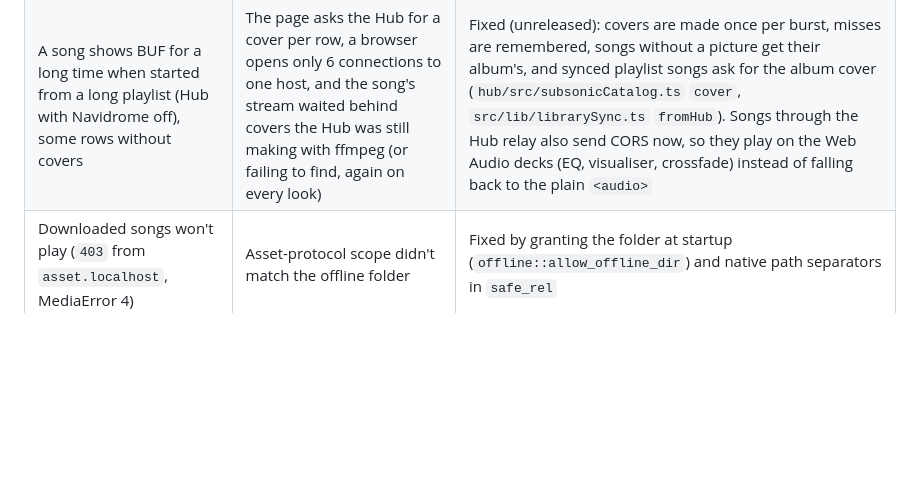
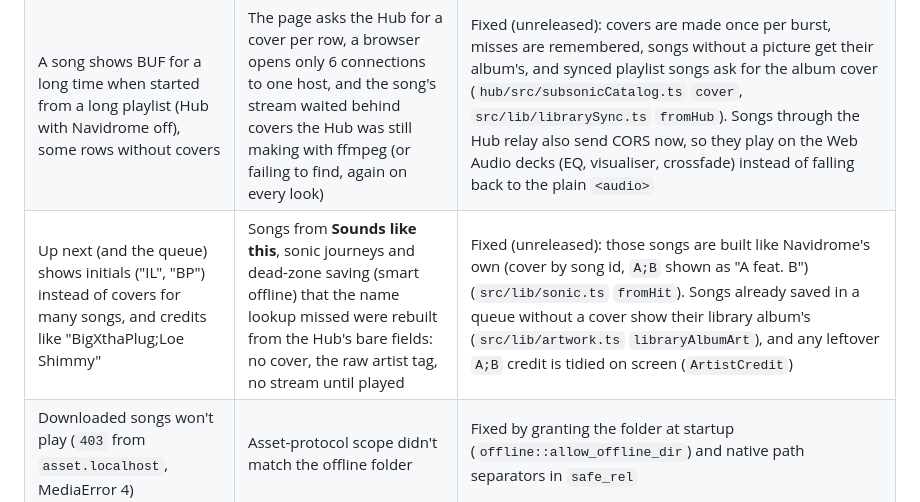
Before and after one commit to Spacegoose02/wavelength, a Markdown page: docs/TROUBLESHOOTING.md, the part around the change. Drawn GitHub-style; blank space fills up the shorter version.

```diff
--- a/docs/TROUBLESHOOTING.md
+++ b/docs/TROUBLESHOOTING.md
@@ -42,6 +42,7 @@ Real problems we've hit, what caused them, and the fix. Search this page for the
 |---|---|---|
 | Visualiser flat / idle animation for one server | That host doesn't send CORS headers, so Web Audio can't read it | Expected fallback (`engine.ts` switches to the plain `<audio>`); audio still plays |
 | A song shows BUF for a long time when started from a long playlist (Hub with Navidrome off), some rows without covers | The page asks the Hub for a cover per row, a browser opens only 6 connections to one host, and the song's stream waited behind covers the Hub was still making with ffmpeg (or failing to find, again on every look) | Fixed (unreleased): covers are made once per burst, misses are remembered, songs without a picture get their album's, and synced playlist songs ask for the album cover (`hub/src/subsonicCatalog.ts` `cover`, `src/lib/librarySync.ts` `fromHub`). Songs through the Hub relay also send CORS now, so they play on the Web Audio decks (EQ, visualiser, crossfade) instead of falling back to the plain `<audio>` |
+| Up next (and the queue) shows initials ("IL", "BP") instead of covers for many songs, and credits like "BigXthaPlug;Loe Shimmy" | Songs from **Sounds like this**, sonic journeys and dead-zone saving (smart offline) that the name lookup missed were rebuilt from the Hub's bare fields: no cover, the raw artist tag, no stream until played | Fixed (unreleased): those songs are built like Navidrome's own (cover by song id, `A;B` shown as "A feat. B") (`src/lib/sonic.ts` `fromHit`). Songs already saved in a queue without a cover show their library album's (`src/lib/artwork.ts` `libraryAlbumArt`), and any leftover `A;B` credit is tidied on screen (`ArtistCredit`) |
 | Downloaded songs won't play (`403` from `asset.localhost`, MediaError 4) | Asset-protocol scope didn't match the offline folder | Fixed by granting the folder at startup (`offline::allow_offline_dir`) and native path separators in `safe_rel` |
 | Downloaded songs play for a moment then stop (Android only) | Tauri's asset protocol answers each Range request with at most ~1 MB (`206 Partial Content`), and Android's WebView never asks for the next range of an intercepted response | Fixed (unreleased): on Android, `offlinePlaybackUrl` (`store/offline.ts`) reads the whole file with one non-range request and plays it from a `blob:` URL. Desktop still streams from `asset.localhost`. |
 | Equalizer has no effect on one server or radio station | That host doesn't send CORS headers, so the app plays it through the plain `<audio>` element, which bypasses Web Audio | Expected. The EQ panel shows a note while such a stream plays. Enabling CORS on the server (e.g. a reverse-proxy `Access-Control-Allow-Origin` header) makes the EQ and visualiser work on it |
```
Also changed, not shown: docs/screenshots/up-next-covers-after.png (added), docs/screenshots/up-next-covers-before.png (added), 4 other files.
